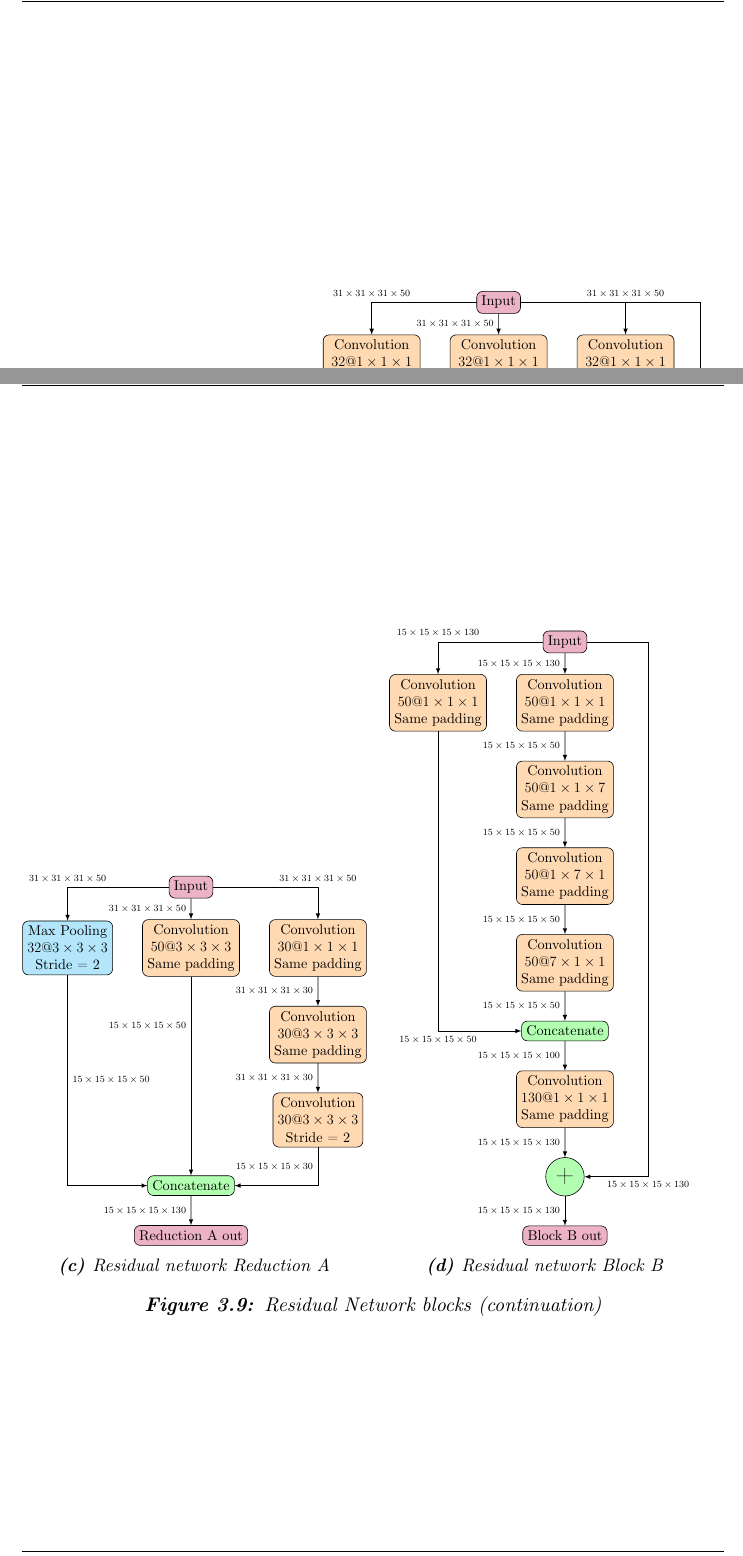
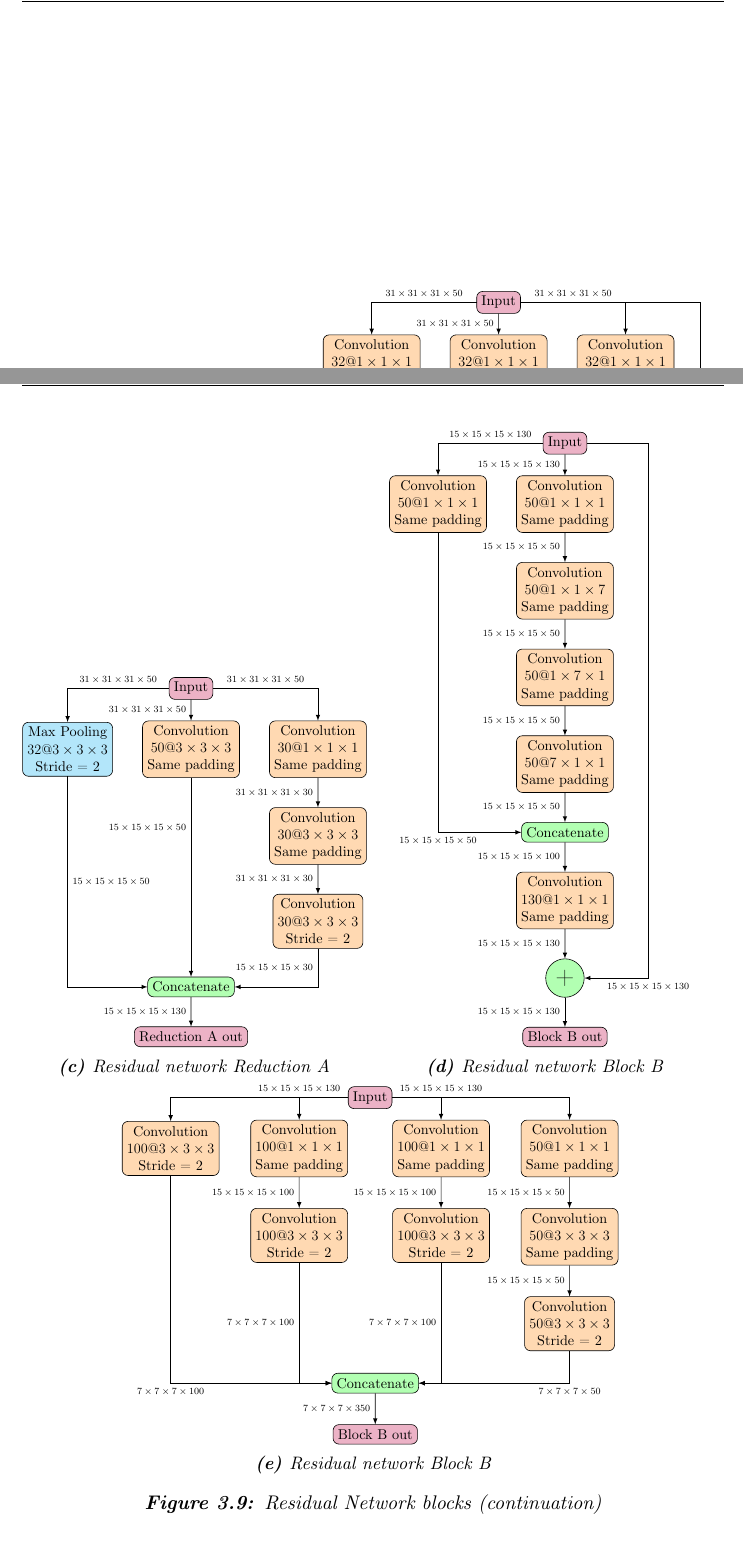
Before and after one commit to jmigual/FIB-TFG-Final, a LaTeX thesis (main.tex, which reads drawings/residual_block_a.tikz.tex, drawings/residual_block_b.tikz.tex, drawings/residual_block_reduce_a.tikz.tex): two parts of pages 57 and 58 of 69, joined at a grey line, cut so that both start at the same text. Compiled offline with XeLaTeX.

Commit message:
Change some nodes positions

```diff
--- a/drawings/residual_block_a.tikz.tex
+++ b/drawings/residual_block_a.tikz.tex
@@ -54,9 +54,9 @@
 
   \node [right = 0.5 of C-0] (aux-1) {};
 
-  \draw [-latex] (image) -| (A) node[tensor, midway, above] {\( 31 \times 31 \times 31 \times 50 \)};
+  \draw [-latex] (image) -| (A) node[tensor, near start, above] {\( 31 \times 31 \times 31 \times 50 \)};
   \draw [-latex] (image) -- (B-0) node[tensor, midway, left] {\( 31 \times 31 \times 31 \times 50 \)};
-  \draw [-latex] (image) -| (C-0) node[tensor, midway, above] {\( 31 \times 31 \times 31 \times 50 \)};
+  \draw [-latex] (image) -| (C-0) node[tensor, near start, above] {\( 31 \times 31 \times 31 \times 50 \)};
 
   \draw [-latex] (B-0) -- (B-1) node[tensor, midway, left] {\( 31 \times 31 \times 31 \times 32 \)};
   \draw [-latex] (C-0) -- (C-1) node[tensor, midway, left] {\( 31 \times 31 \times 31 \times 32 \)};
--- a/drawings/residual_block_b.tikz.tex
+++ b/drawings/residual_block_b.tikz.tex
@@ -51,7 +51,7 @@
 
   \node [io, below = of sum] (out) {Block B out};
 
-  \draw [-latex] (image) -| (A) node[tensor, midway, above] {\( 15 \times 15 \times 15 \times 130 \)};
+  \draw [-latex] (image) -| (A) node[tensor, near start, above] {\( 15 \times 15 \times 15 \times 130 \)};
   \draw [-latex] (image) -- (B-0) node[tensor, midway, left] {\( 15 \times 15 \times 15 \times 130 \)};
 
   \draw [-latex] (A) |- (con) node[tensor, midway, below] {\( 15 \times 15 \times 15 \times 50 \)};
--- a/drawings/residual_block_reduce_a.tikz.tex
+++ b/drawings/residual_block_reduce_a.tikz.tex
@@ -43,9 +43,9 @@
   \node [FC, below = of aux-1] (con) {Concatenate};
   \node [io, below = of con] (out) {Reduction A out};
 
-  \draw [-latex] (image) -| (A) node[tensor, midway, above] {\( 31 \times 31 \times 31 \times 50 \)};
+  \draw [-latex] (image) -| (A) node[tensor, near start, above] {\( 31 \times 31 \times 31 \times 50 \)};
   \draw [-latex] (image) -- (B-0) node[tensor, midway, left] {\( 31 \times 31 \times 31 \times 50 \)};
-  \draw [-latex] (image) -| (C-0) node[tensor, midway, above] {\( 31 \times 31 \times 31 \times 50 \)};
+  \draw [-latex] (image) -| (C-0) node[tensor, near start, above] {\( 31 \times 31 \times 31 \times 50 \)};
 
   \draw [-latex] (C-0) -- (C-1) node[tensor, midway, left] {\( 31 \times 31 \times 31 \times 30 \)};
   \draw [-latex] (C-1) -- (C-2) node[tensor, midway, left] {\( 31 \times 31 \times 31 \times 30 \)};
--- a/drawings/residual_block_reduce_b.tikz.tex
+++ b/drawings/residual_block_reduce_b.tikz.tex
@@ -76,3 +76,6 @@
   \draw [-latex] (C-0) -- (C-1) node[tensor, midway, left] {\( 15 \times 15 \times 15 \times 100 \)};
   \draw [-latex] (C-1) |- (con) node[tensor, near start, left] {\( 7 \times 7 \times 7 \times 100 \)};
 
+  \draw [-latex] (D-0) -- (D-1) node[tensor, midway, left] {\( 15 \times 15 \times 15 \times 50 \)};
+  \draw [-latex] (D-1) -- (D-2) node[tensor, midway, left] {\( 15 \times 15 \times 15 \times 50 \)};
+  \draw [-latex] (D-2) |- (con) node[tensor, midway, below] {\( 7 \times 7 \times 7 \times 50 \)};
--- a/tex_files/003_design.tex
+++ b/tex_files/003_design.tex
@@ -490,6 +489,11 @@ times.
     \caption{Residual network Block B}
   \end{subfigure}
 
+  \begin{subfigure}[b]{\textwidth}
+    \centering
+    \scalebox{.9}{\input{drawings/residual_block_reduce_b.tikz.tex}}
+    \caption{Residual network Block B}
+  \end{subfigure}
   \caption{Residual Network blocks (continuation)}
 \end{figure}
 
```
Also changed, not shown: drawings/residual_block_reduce_b.tikz.tex (3 more changed lines), tex_files/003_design.tex (1 more changed lines).
